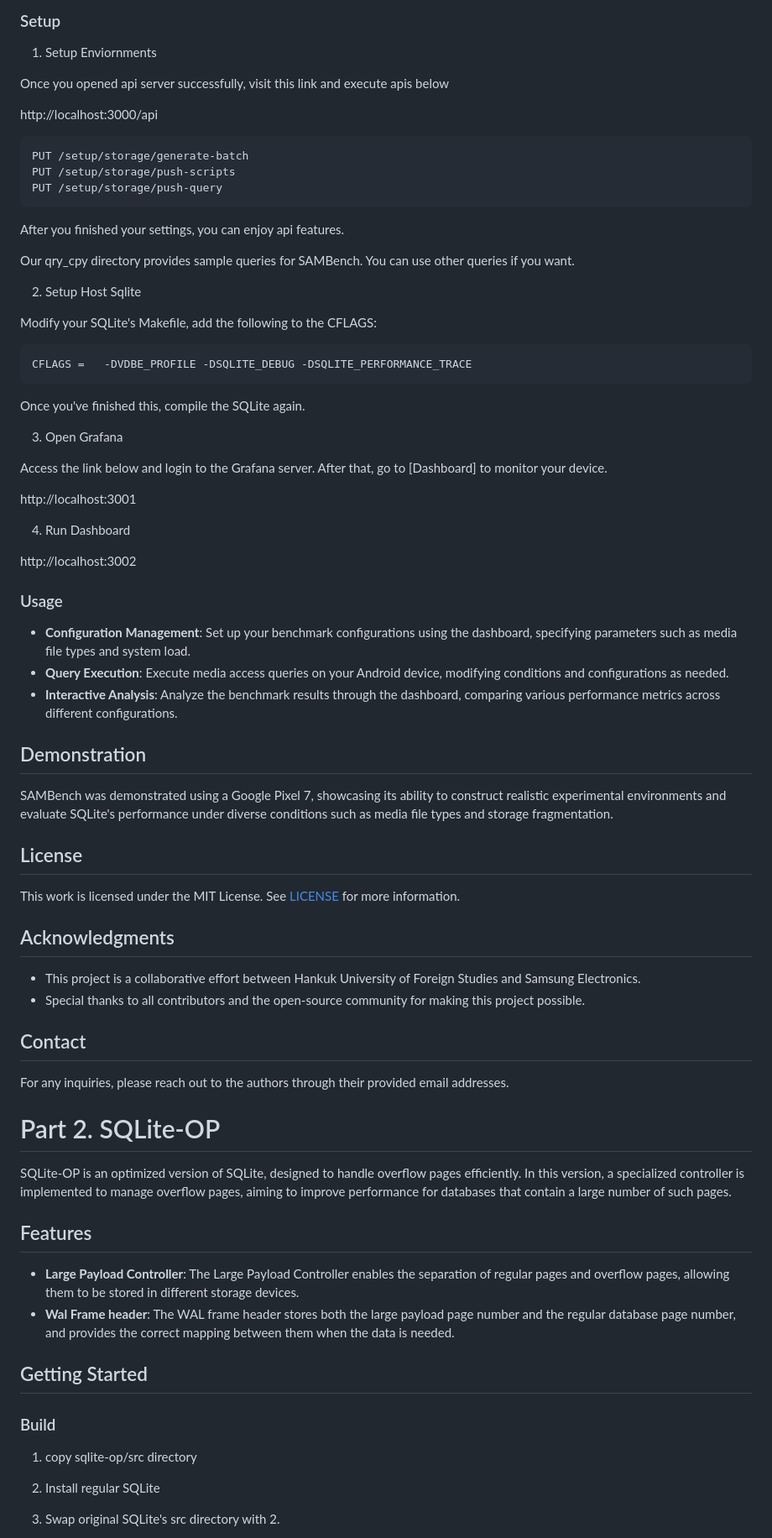
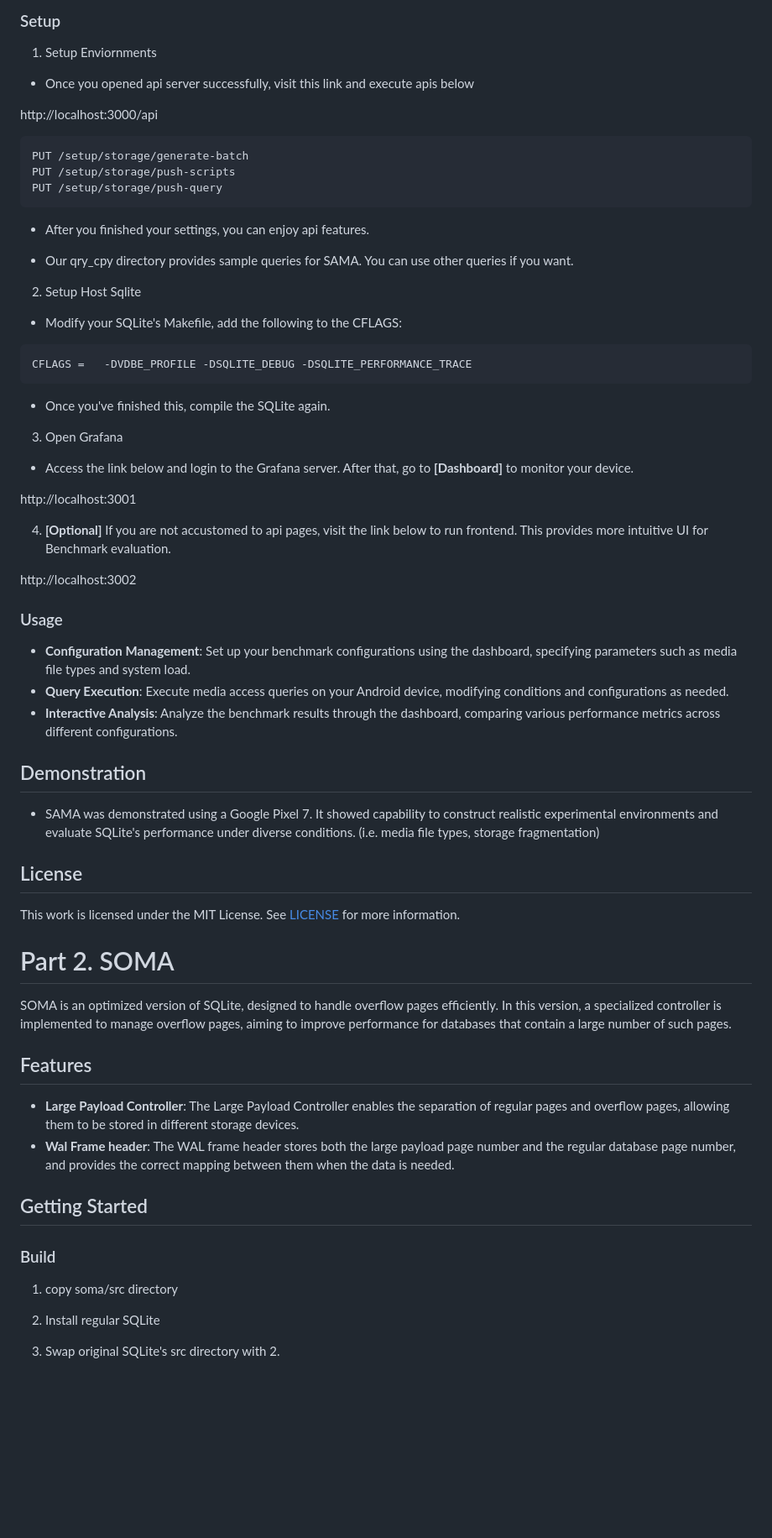
Before and after one commit to korea-dbs/LPStore, a Markdown page: README.md, the part around one of its changes. Shown at 84% size. Drawn GitHub-style; blank space fills up the shorter version.

````diff
--- a/README.md
+++ b/README.md
@@ -77,7 +77,7 @@ SAMBench comprises two main components: a web-based dashboard and a benchmark ba
 
 1. Setup Enviornments
 
-Once you opened api server successfully, visit this link and execute apis below
+- Once you opened api server successfully, visit this link and execute apis below
 
 http://localhost:3000/api
 
@@ -87,25 +87,25 @@ PUT /setup/storage/push-scripts
 PUT /setup/storage/push-query
 ```
 
-After you finished your settings, you can enjoy api features.
+- After you finished your settings, you can enjoy api features.
 
-Our qry_cpy directory provides sample queries for SAMBench. You can use other queries if you want.
+- Our qry_cpy directory provides sample queries for SAMA. You can use other queries if you want.
 
 2. Setup Host Sqlite
 
-Modify your SQLite's Makefile, add the following to the CFLAGS:
+- Modify your SQLite's Makefile, add the following to the CFLAGS:
 ```
 CFLAGS =   -DVDBE_PROFILE -DSQLITE_DEBUG -DSQLITE_PERFORMANCE_TRACE
 ```
-Once you've finished this, compile the SQLite again.
+- Once you've finished this, compile the SQLite again.
 
 3. Open Grafana
 
-Access the link below and login to the Grafana server. After that, go to [Dashboard] to monitor your device.
+- Access the link below and login to the Grafana server. After that, go to **[Dashboard]** to monitor your device.
 
 http://localhost:3001
 
-4. Run Dashboard
+4. **[Optional]** If you are not accustomed to api pages, visit the link below to run frontend. This provides more intuitive UI for Benchmark evaluation.
 
 http://localhost:3002
 
@@ -118,26 +118,17 @@ http://localhost:3002
 
 ## Demonstration
 
-SAMBench was demonstrated using a Google Pixel 7, showcasing its ability to construct realistic experimental environments and evaluate SQLite's performance under diverse conditions such as media file types and storage fragmentation.
+- SAMA was demonstrated using a Google Pixel 7. It showed capability to construct realistic experimental environments and evaluate SQLite's performance under diverse conditions. (i.e. media file types, storage fragmentation)
 
 ## License
 
 This work is licensed under the MIT License. See [LICENSE](LICENSE) for more information.
 
-## Acknowledgments
 
-- This project is a collaborative effort between Hankuk University of Foreign Studies and Samsung Electronics.
-- Special thanks to all contributors and the open-source community for making this project possible.
-
-## Contact
-
-For any inquiries, please reach out to the authors through their provided email addresses.
+# Part 2. SOMA
 
 
-# Part 2. SQLite-OP
-
-
-SQLite-OP is an optimized version of SQLite, designed to handle overflow pages efficiently.
+SOMA is an optimized version of SQLite, designed to handle overflow pages efficiently.
 In this version, a specialized controller is implemented to manage overflow pages, aiming to improve performance for databases that contain a large number of such pages.
 
 ## Features
@@ -148,11 +139,10 @@ In this version, a specialized controller is implemented to manage overflow page
   The WAL frame header stores both the large payload page number and the regular database page number, and provides the correct mapping between them when the data is needed.
 
 
-
 ## Getting Started
 
 ### Build
-1. copy sqlite-op/src directory
+1. copy soma/src directory
 
 2. Install regular SQLite
 
````
Also changed, not shown: other parts of README.md (+16 -12 lines).
